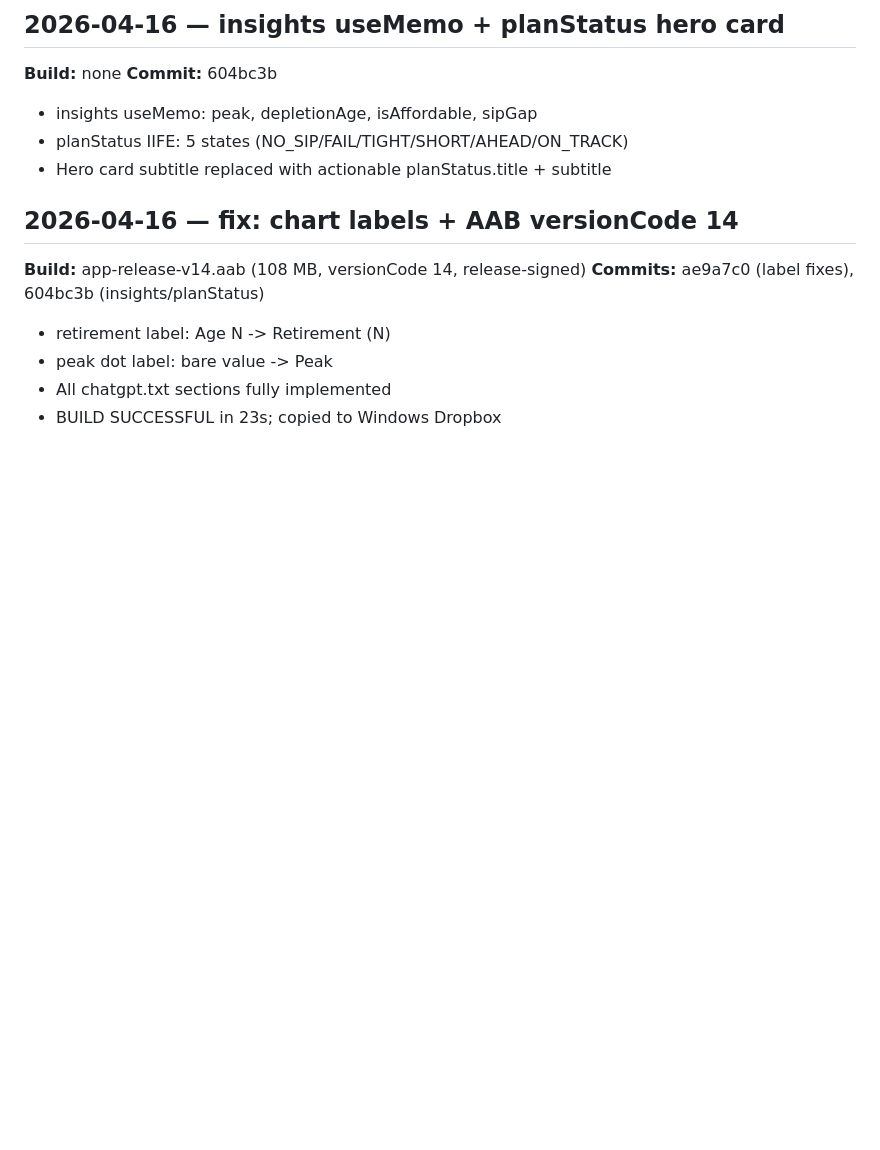
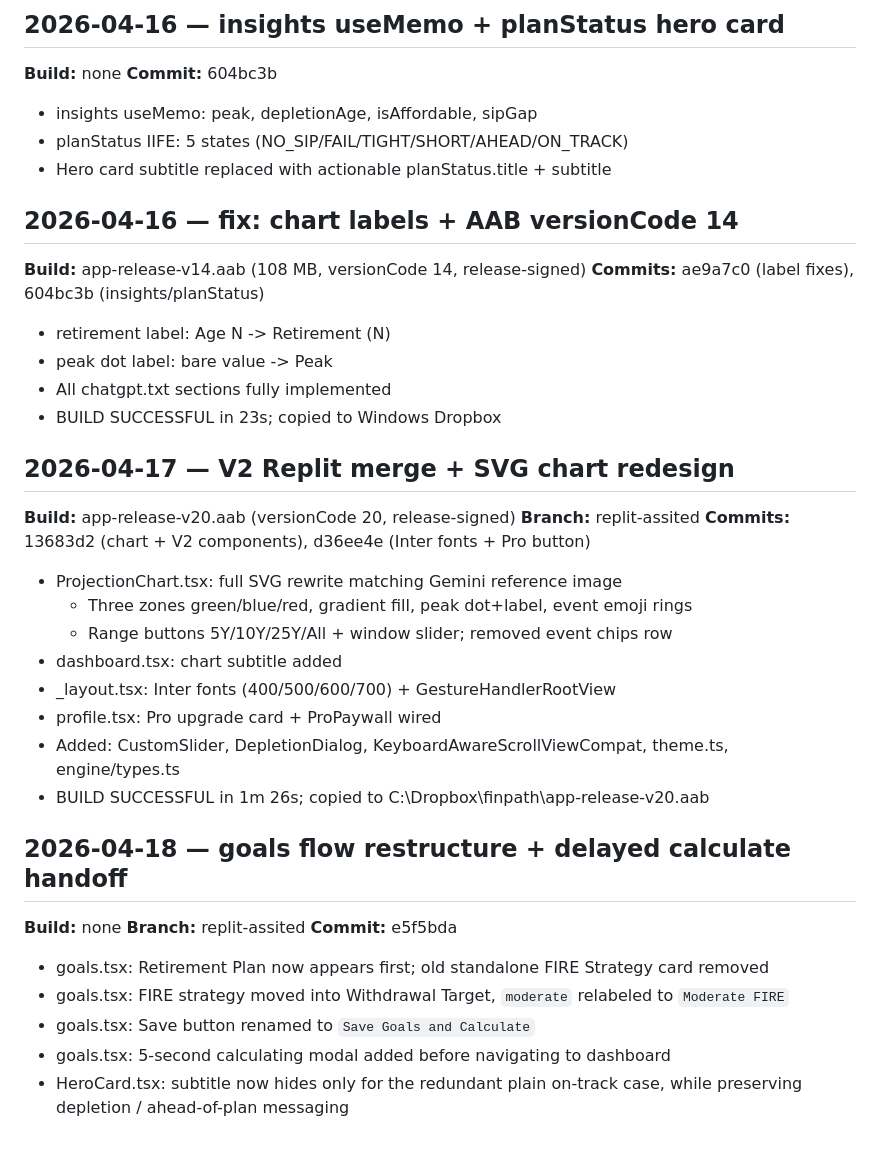
Before and after one commit to parasjaing8/finpath, a Markdown page: kb/session_logs.md, the part around the change. Rendered like a GitHub page; blank space fills up the shorter version.

Commit message:
docs: update session log

```diff
--- a/kb/session_logs.md
+++ b/kb/session_logs.md
@@ -132,3 +132,30 @@ Fix 2: FUTURE_ONE_TIME inflation uses fractionalYears = yearsFromNow + (startMon
 - peak dot label: bare value -> Peak <value>
 - All chatgpt.txt sections fully implemented
 - BUILD SUCCESSFUL in 23s; copied to Windows Dropbox
+
+## 2026-04-17 — V2 Replit merge + SVG chart redesign
+
+**Build:** app-release-v20.aab (versionCode 20, release-signed)
+**Branch:** replit-assited
+**Commits:** 13683d2 (chart + V2 components), d36ee4e (Inter fonts + Pro button)
+
+- ProjectionChart.tsx: full SVG rewrite matching Gemini reference image
+  - Three zones green/blue/red, gradient fill, peak dot+label, event emoji rings
+  - Range buttons 5Y/10Y/25Y/All + window slider; removed event chips row
+- dashboard.tsx: chart subtitle added
+- _layout.tsx: Inter fonts (400/500/600/700) + GestureHandlerRootView
+- profile.tsx: Pro upgrade card + ProPaywall wired
+- Added: CustomSlider, DepletionDialog, KeyboardAwareScrollViewCompat, theme.ts, engine/types.ts
+- BUILD SUCCESSFUL in 1m 26s; copied to C:\Dropbox\finpath\app-release-v20.aab
+
+## 2026-04-18 — goals flow restructure + delayed calculate handoff
+
+**Build:** none
+**Branch:** replit-assited
+**Commit:** e5f5bda
+
+- goals.tsx: Retirement Plan now appears first; old standalone FIRE Strategy card removed
+- goals.tsx: FIRE strategy moved into Withdrawal Target, `moderate` relabeled to `Moderate FIRE`
+- goals.tsx: Save button renamed to `Save Goals and Calculate`
+- goals.tsx: 5-second calculating modal added before navigating to dashboard
+- HeroCard.tsx: subtitle now hides only for the redundant plain on-track case, while preserving depletion / ahead-of-plan messaging
```
